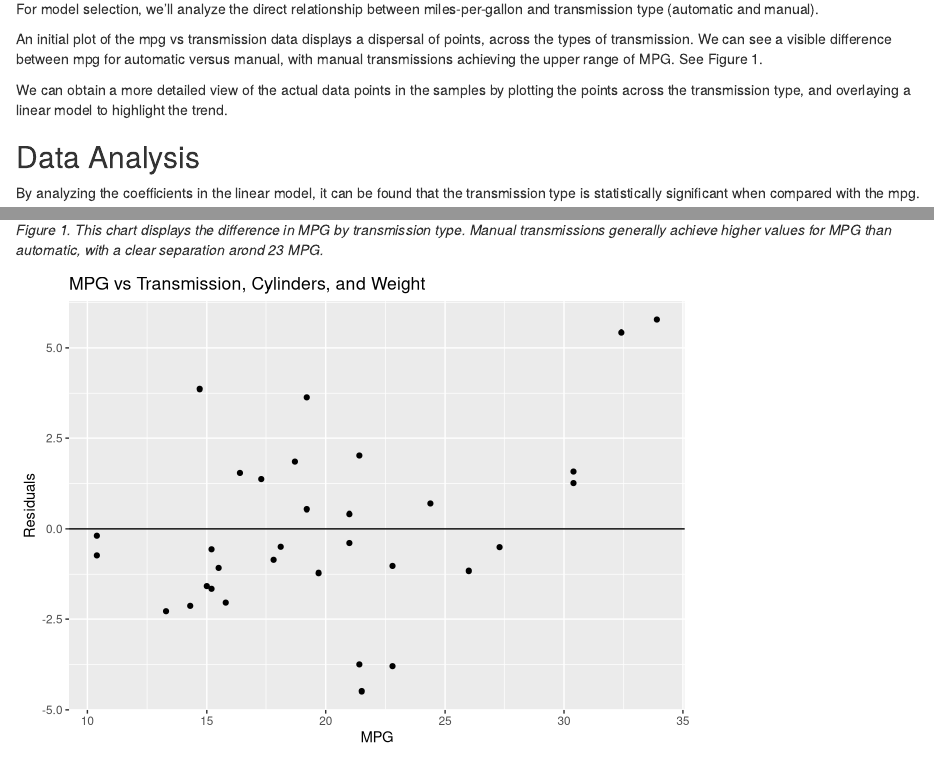
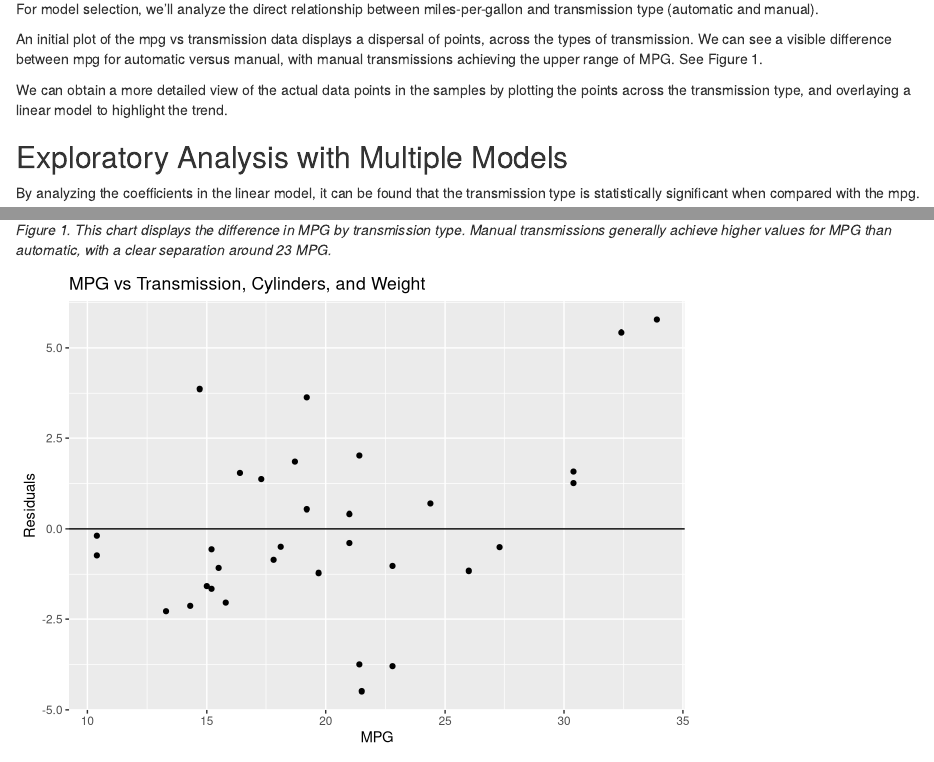
Before and after one commit to primaryobjects/datasciencecoursera, an R Markdown document (regmods-030/analysis.Rmd): the page in a window 1100 px wide, from 510 px down, and a second part further down, joined at a grey line. Rendered offline with R 4.5, knitr and Pandoc, with nearby package versions; common packages that the code uses without loading them are loaded.

Commit message:
Updated text.

````diff
--- a/regmods-030/analysis.Rmd
+++ b/regmods-030/analysis.Rmd
@@ -73,7 +73,7 @@ g <- g + xlab('Transmission Type')
 g <- g + ylab('MPG')
 ```
 
-## Data Analysis
+## Exploratory Analysis with Multiple Models
 
 By analyzing the coefficients in the linear model, it can be found that the transmission type is statistically significant when compared with the mpg.
 
@@ -155,7 +155,7 @@ g <- g + ylab('MPG')
 print(g)
 ```
 
-*Figure 1. This chart displays the difference in MPG by transmission type. Manual transmissions generally achieve higher values for MPG than automatic, with a clear separation arond 23 MPG.*
+*Figure 1. This chart displays the difference in MPG by transmission type. Manual transmissions generally achieve higher values for MPG than automatic, with a clear separation around 23 MPG.*
 
 ```{r, echo=FALSE}
 # Create a linear model for mpg (outcome) and am (predictor).
````
Also changed, not shown: regmods-030/Automotive Analysis of Transmission vs MPG.pdf, regmods-030/analysis.html.
